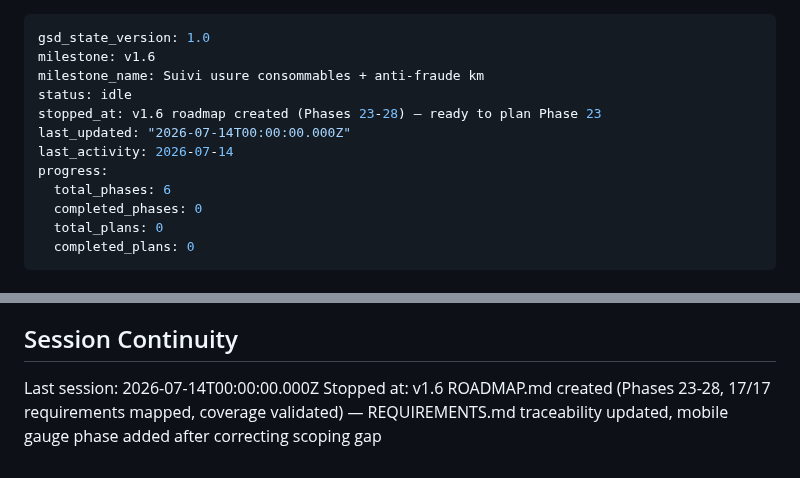
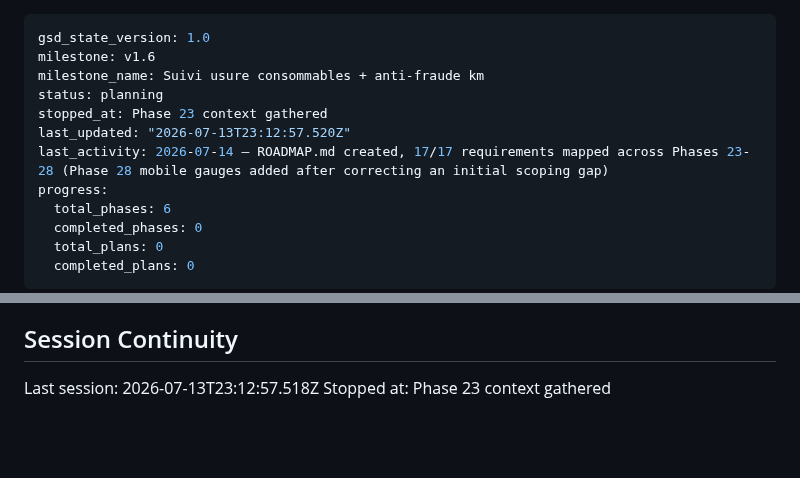
Before and after one commit to motokey63/Motokey-api-1.0, a Markdown page: .planning/STATE.md, 2 parts joined by grey strips. Drawn GitHub-style; blank space fills up the shorter version.

Commit message:
docs(state): record phase 23 context session

```diff
--- a/.planning/STATE.md
+++ b/.planning/STATE.md
@@ -2,10 +2,10 @@
 gsd_state_version: 1.0
 milestone: v1.6
 milestone_name: Suivi usure consommables + anti-fraude km
-status: idle
-stopped_at: v1.6 roadmap created (Phases 23-28) — ready to plan Phase 23
-last_updated: "2026-07-14T00:00:00.000Z"
-last_activity: 2026-07-14
+status: planning
+stopped_at: Phase 23 context gathered
+last_updated: "2026-07-13T23:12:57.520Z"
+last_activity: 2026-07-14 — ROADMAP.md created, 17/17 requirements mapped across Phases 23-28 (Phase 28 mobile gauges added after correcting an initial scoping gap)
 progress:
   total_phases: 6
   completed_phases: 0
@@ -80,5 +81,5 @@ v1.6 scope decisions (2026-07-13/14, gathered via `/gsd:new-milestone` + researc
 
 ## Session Continuity
 
-Last session: 2026-07-14T00:00:00.000Z
-Stopped at: v1.6 ROADMAP.md created (Phases 23-28, 17/17 requirements mapped, coverage validated) — REQUIREMENTS.md traceability updated, mobile gauge phase added after correcting scoping gap
+Last session: 2026-07-13T23:12:57.518Z
+Stopped at: Phase 23 context gathered
```
Also changed, not shown: other parts of .planning/STATE.md (+1 -0 lines).
